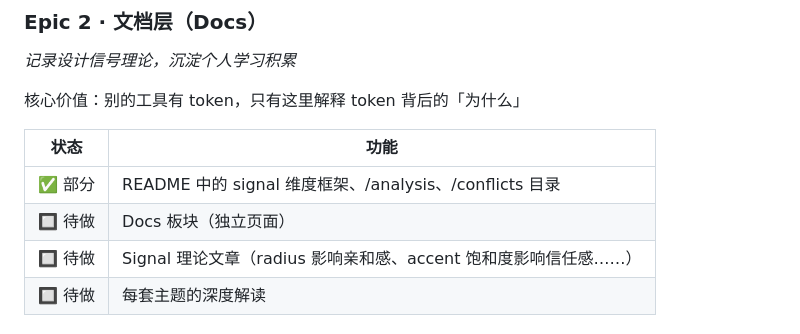
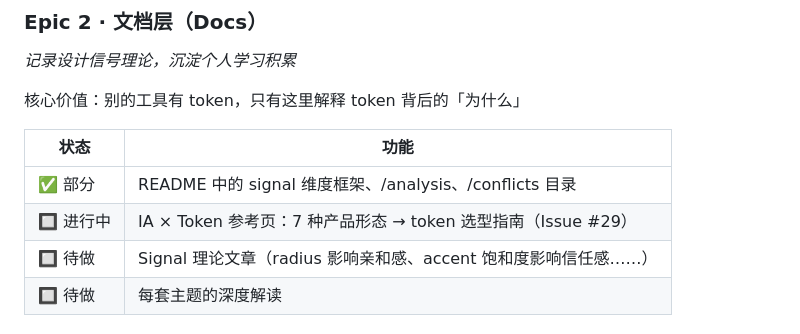
Before and after one commit to yuki-uix/design-token-signals, a Markdown page: PRODUCT.md, the part around the change. GitHub-like rendering.

Commit message:
docs: add Epic 2 IA x Token page to PRODUCT.md roadmap (Issue #29)
Co-Authored-By: Claude Sonnet 4.6 <noreply@anthropic.com>

```diff
--- a/PRODUCT.md
+++ b/PRODUCT.md
@@ -86,7 +86,7 @@
 | 状态 | 功能 |
 |---|---|
 | ✅ 部分 | README 中的 signal 维度框架、/analysis、/conflicts 目录 |
-| 🔲 待做 | Docs 板块（独立页面）|
+| 🔲 进行中 | IA × Token 参考页：7 种产品形态 → token 选型指南（Issue #29）|
 | 🔲 待做 | Signal 理论文章（radius 影响亲和感、accent 饱和度影响信任感……）|
 | 🔲 待做 | 每套主题的深度解读 |
 
```
